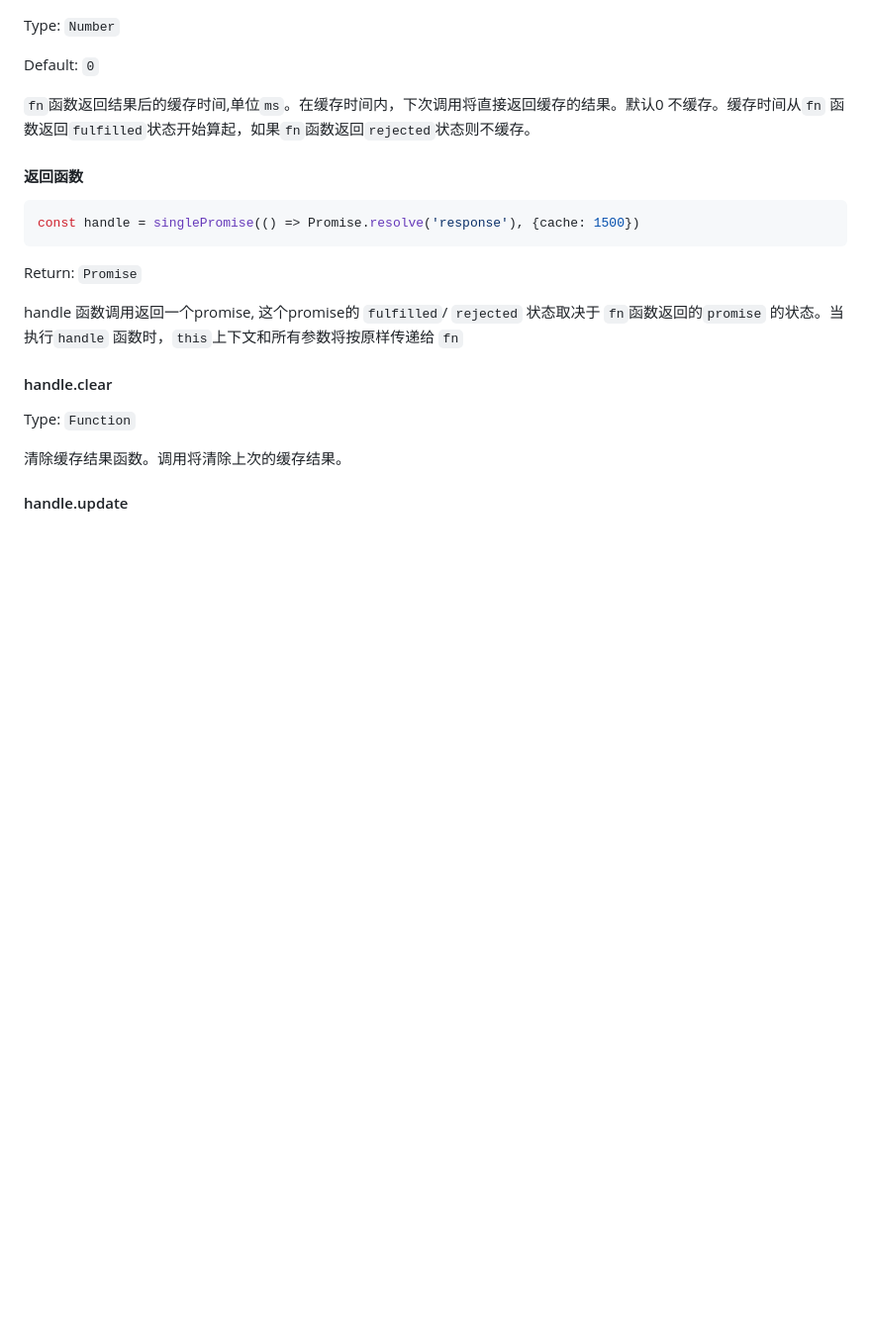
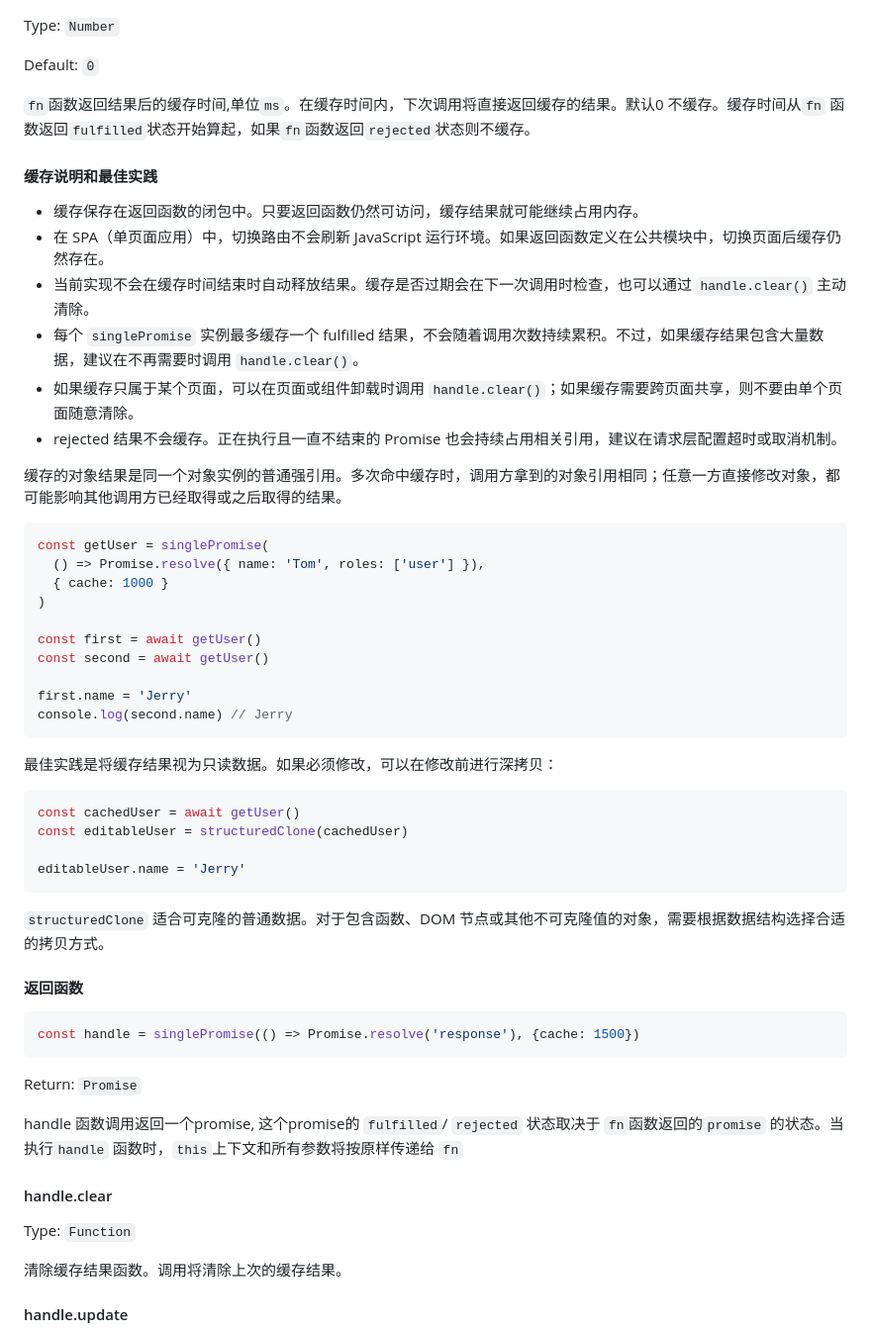
Before and after one commit to lei-mu/single-promises, a Markdown page: README.md, the part around the change. Shown at 99% size. Drawn GitHub-style; blank space fills up the shorter version.

Commit message:
docs: 补充缓存说明和最佳实践

`````diff
--- a/README.md
+++ b/README.md
@@ -213,6 +213,41 @@ Default: `0`
 
 `fn`函数返回结果后的缓存时间,单位`ms`。在缓存时间内，下次调用将直接返回缓存的结果。默认0 不缓存。缓存时间从`fn` 函数返回`fulfilled`状态开始算起，如果`fn`函数返回`rejected`状态则不缓存。
 
+#### 缓存说明和最佳实践
+
+- 缓存保存在返回函数的闭包中。只要返回函数仍然可访问，缓存结果就可能继续占用内存。
+- 在 SPA（单页面应用）中，切换路由不会刷新 JavaScript 运行环境。如果返回函数定义在公共模块中，切换页面后缓存仍然存在。
+- 当前实现不会在缓存时间结束时自动释放结果。缓存是否过期会在下一次调用时检查，也可以通过 `handle.clear()` 主动清除。
+- 每个 `singlePromise` 实例最多缓存一个 fulfilled 结果，不会随着调用次数持续累积。不过，如果缓存结果包含大量数据，建议在不再需要时调用 `handle.clear()`。
+- 如果缓存只属于某个页面，可以在页面或组件卸载时调用 `handle.clear()`；如果缓存需要跨页面共享，则不要由单个页面随意清除。
+- rejected 结果不会缓存。正在执行且一直不结束的 Promise 也会持续占用相关引用，建议在请求层配置超时或取消机制。
+
+缓存的对象结果是同一个对象实例的普通强引用。多次命中缓存时，调用方拿到的对象引用相同；任意一方直接修改对象，都可能影响其他调用方已经取得或之后取得的结果。
+
+````js
+const getUser = singlePromise(
+  () => Promise.resolve({ name: 'Tom', roles: ['user'] }),
+  { cache: 1000 }
+)
+
+const first = await getUser()
+const second = await getUser()
+
+first.name = 'Jerry'
+console.log(second.name) // Jerry
+````
+
+最佳实践是将缓存结果视为只读数据。如果必须修改，可以在修改前进行深拷贝：
+
+````js
+const cachedUser = await getUser()
+const editableUser = structuredClone(cachedUser)
+
+editableUser.name = 'Jerry'
+````
+
+`structuredClone` 适合可克隆的普通数据。对于包含函数、DOM 节点或其他不可克隆值的对象，需要根据数据结构选择合适的拷贝方式。
+
 #### 返回函数
 
 ```` js
`````
